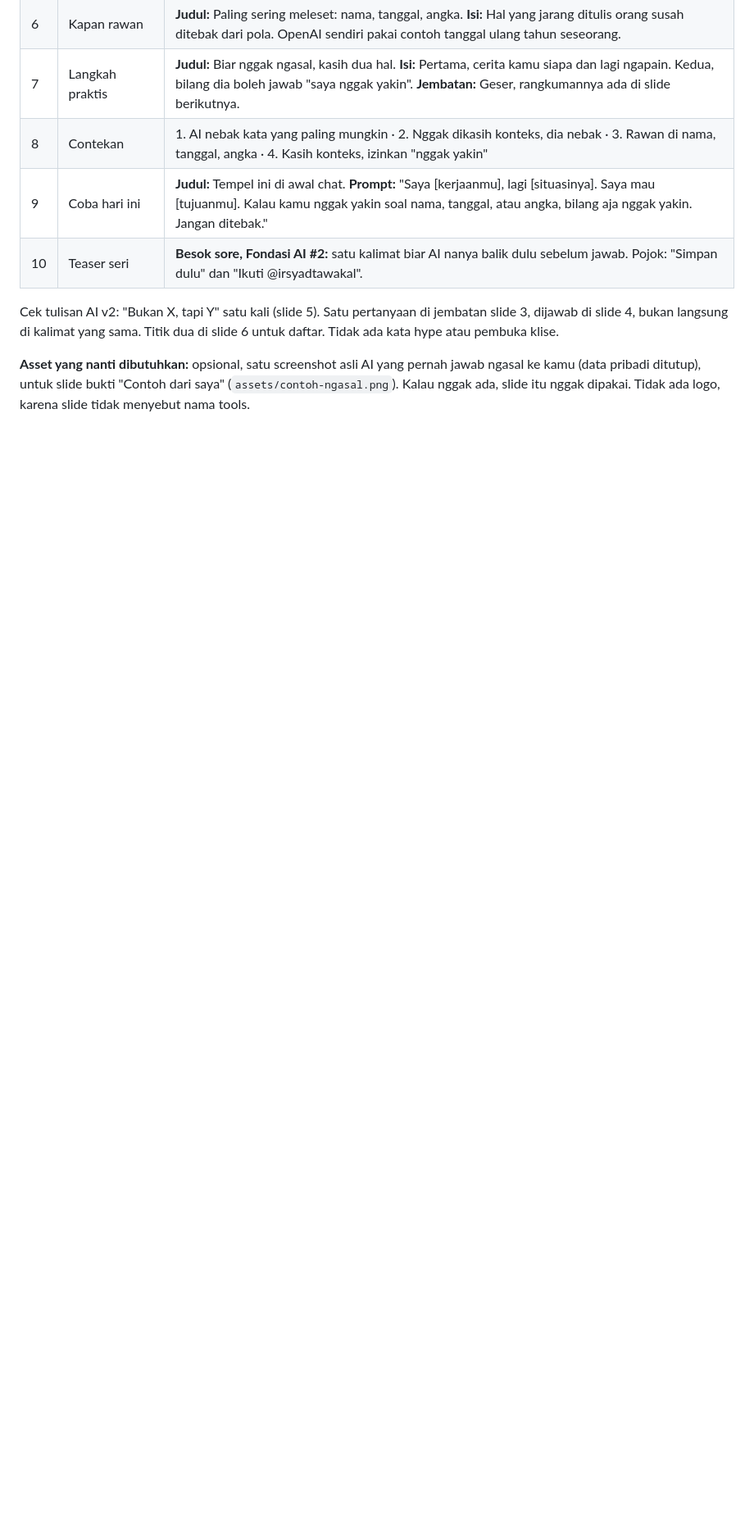
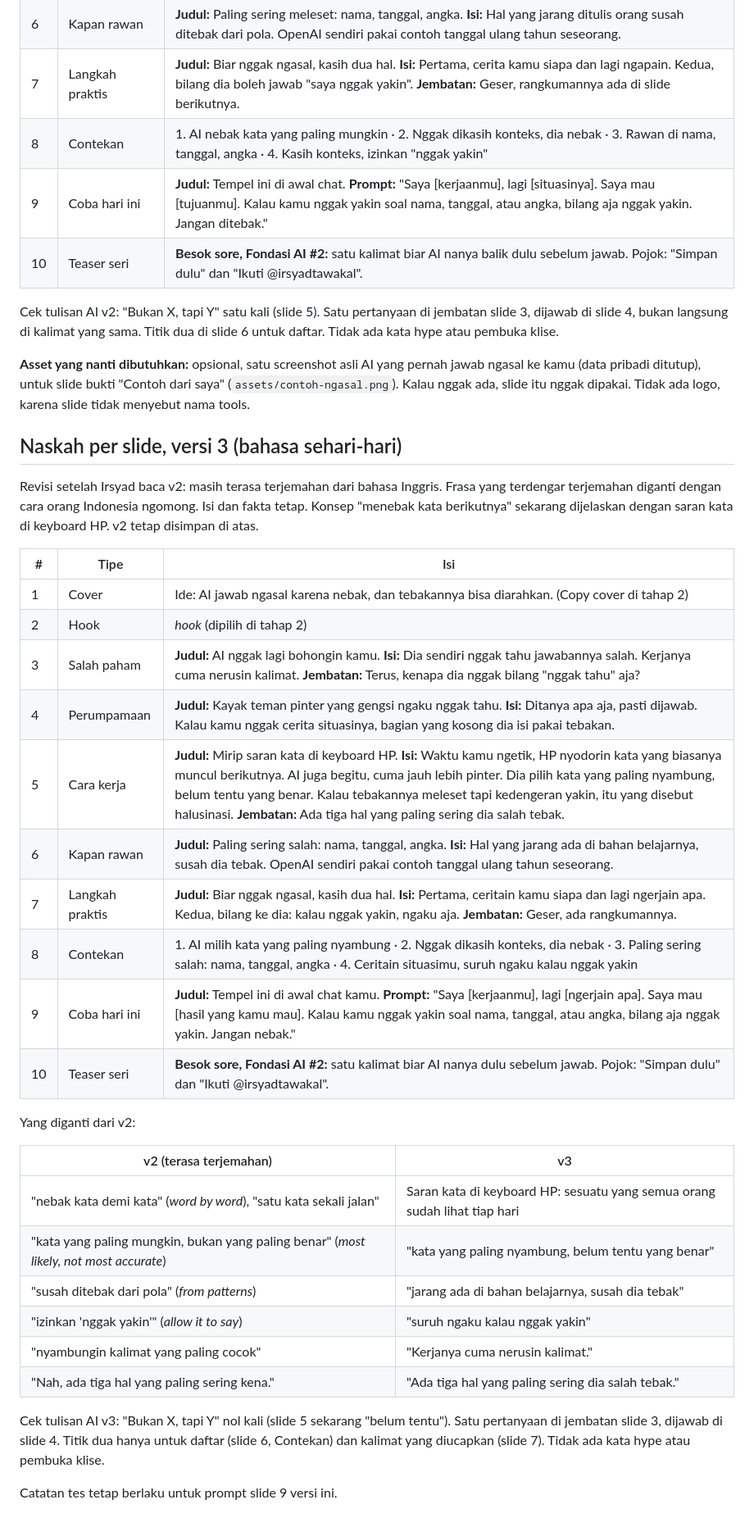
Before and after one commit to irsyadtawakal-ssn/rycaaaatt, a Markdown page: konten/2026-10-26-fondasi-ai-01/1-naskah.md, the part around the change. Shown at 82% size. Drawn GitHub-style; blank space fills up the shorter version.

Commit message:
Naskah Fondasi AI #1 v3: bahasa sehari-hari, bukan terjemahan
Co-Authored-By: Claude Opus 5.5 <noreply@anthropic.com>
Claude-Session: https://claude.ai/code/session_01YV9vP292L488CbeMJr1h4A

```diff
--- a/konten/2026-10-26-fondasi-ai-01/1-naskah.md
+++ b/konten/2026-10-26-fondasi-ai-01/1-naskah.md
@@ -74,3 +74,35 @@ Revisi setelah Irsyad baca v1: kalimatnya kaku. Isi dan fakta sama, bahasanya di
 Cek tulisan AI v2: "Bukan X, tapi Y" satu kali (slide 5). Satu pertanyaan di jembatan slide 3, dijawab di slide 4, bukan langsung di kalimat yang sama. Titik dua di slide 6 untuk daftar. Tidak ada kata hype atau pembuka klise.
 
 **Asset yang nanti dibutuhkan:** opsional, satu screenshot asli AI yang pernah jawab ngasal ke kamu (data pribadi ditutup), untuk slide bukti "Contoh dari saya" (`assets/contoh-ngasal.png`). Kalau nggak ada, slide itu nggak dipakai. Tidak ada logo, karena slide tidak menyebut nama tools.
+
+## Naskah per slide, versi 3 (bahasa sehari-hari)
+
+Revisi setelah Irsyad baca v2: masih terasa terjemahan dari bahasa Inggris. Frasa yang terdengar terjemahan diganti dengan cara orang Indonesia ngomong. Isi dan fakta tetap. Konsep "menebak kata berikutnya" sekarang dijelaskan dengan saran kata di keyboard HP. v2 tetap disimpan di atas.
+
+| # | Tipe | Isi |
+| --- | --- | --- |
+| 1 | Cover | Ide: AI jawab ngasal karena nebak, dan tebakannya bisa diarahkan. (Copy cover di tahap 2) |
+| 2 | Hook | _hook_ (dipilih di tahap 2) |
+| 3 | Salah paham | **Judul:** AI nggak lagi bohongin kamu. **Isi:** Dia sendiri nggak tahu jawabannya salah. Kerjanya cuma nerusin kalimat. **Jembatan:** Terus, kenapa dia nggak bilang "nggak tahu" aja? |
+| 4 | Perumpamaan | **Judul:** Kayak teman pinter yang gengsi ngaku nggak tahu. **Isi:** Ditanya apa aja, pasti dijawab. Kalau kamu nggak cerita situasinya, bagian yang kosong dia isi pakai tebakan. |
+| 5 | Cara kerja | **Judul:** Mirip saran kata di keyboard HP. **Isi:** Waktu kamu ngetik, HP nyodorin kata yang biasanya muncul berikutnya. AI juga begitu, cuma jauh lebih pinter. Dia pilih kata yang paling nyambung, belum tentu yang benar. Kalau tebakannya meleset tapi kedengeran yakin, itu yang disebut halusinasi. **Jembatan:** Ada tiga hal yang paling sering dia salah tebak. |
+| 6 | Kapan rawan | **Judul:** Paling sering salah: nama, tanggal, angka. **Isi:** Hal yang jarang ada di bahan belajarnya, susah dia tebak. OpenAI sendiri pakai contoh tanggal ulang tahun seseorang. |
+| 7 | Langkah praktis | **Judul:** Biar nggak ngasal, kasih dua hal. **Isi:** Pertama, ceritain kamu siapa dan lagi ngerjain apa. Kedua, bilang ke dia: kalau nggak yakin, ngaku aja. **Jembatan:** Geser, ada rangkumannya. |
+| 8 | Contekan | 1. AI milih kata yang paling nyambung · 2. Nggak dikasih konteks, dia nebak · 3. Paling sering salah: nama, tanggal, angka · 4. Ceritain situasimu, suruh ngaku kalau nggak yakin |
+| 9 | Coba hari ini | **Judul:** Tempel ini di awal chat kamu. **Prompt:** "Saya [kerjaanmu], lagi [ngerjain apa]. Saya mau [hasil yang kamu mau]. Kalau kamu nggak yakin soal nama, tanggal, atau angka, bilang aja nggak yakin. Jangan nebak." |
+| 10 | Teaser seri | **Besok sore, Fondasi AI #2:** satu kalimat biar AI nanya dulu sebelum jawab. Pojok: "Simpan dulu" dan "Ikuti @irsyadtawakal". |
+
+Yang diganti dari v2:
+
+| v2 (terasa terjemahan) | v3 |
+| --- | --- |
+| "nebak kata demi kata" (*word by word*), "satu kata sekali jalan" | Saran kata di keyboard HP: sesuatu yang semua orang sudah lihat tiap hari |
+| "kata yang paling mungkin, bukan yang paling benar" (*most likely, not most accurate*) | "kata yang paling nyambung, belum tentu yang benar" |
+| "susah ditebak dari pola" (*from patterns*) | "jarang ada di bahan belajarnya, susah dia tebak" |
+| "izinkan 'nggak yakin'" (*allow it to say*) | "suruh ngaku kalau nggak yakin" |
+| "nyambungin kalimat yang paling cocok" | "Kerjanya cuma nerusin kalimat." |
+| "Nah, ada tiga hal yang paling sering kena." | "Ada tiga hal yang paling sering dia salah tebak." |
+
+Cek tulisan AI v3: "Bukan X, tapi Y" nol kali (slide 5 sekarang "belum tentu"). Satu pertanyaan di jembatan slide 3, dijawab di slide 4. Titik dua hanya untuk daftar (slide 6, Contekan) dan kalimat yang diucapkan (slide 7). Tidak ada kata hype atau pembuka klise.
+
+Catatan tes tetap berlaku untuk prompt slide 9 versi ini.
```
